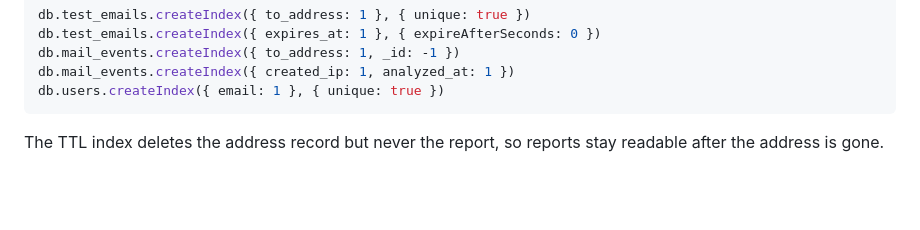
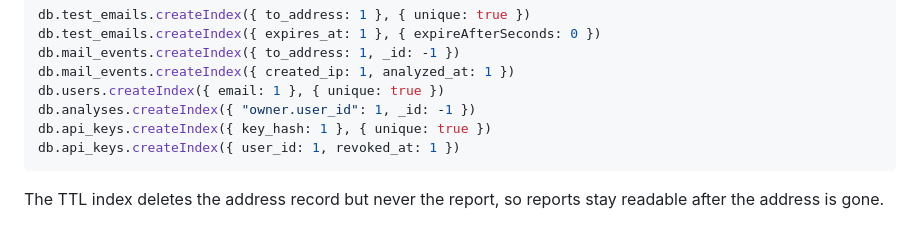
Before and after one commit to alialinx/mail-tester, a Markdown page: README.md, the part around the change. GitHub-like rendering; blank space fills up the shorter version.

Commit message:
docs: add the indexes the new collections need

````diff
--- a/README.md
+++ b/README.md
@@ -66,6 +66,9 @@ db.test_emails.createIndex({ expires_at: 1 }, { expireAfterSeconds: 0 })
 db.mail_events.createIndex({ to_address: 1, _id: -1 })
 db.mail_events.createIndex({ created_ip: 1, analyzed_at: 1 })
 db.users.createIndex({ email: 1 }, { unique: true })
+db.analyses.createIndex({ "owner.user_id": 1, _id: -1 })
+db.api_keys.createIndex({ key_hash: 1 }, { unique: true })
+db.api_keys.createIndex({ user_id: 1, revoked_at: 1 })
 ```
 
 The TTL index deletes the address record but never the report, so reports stay readable after the address is gone.
````
